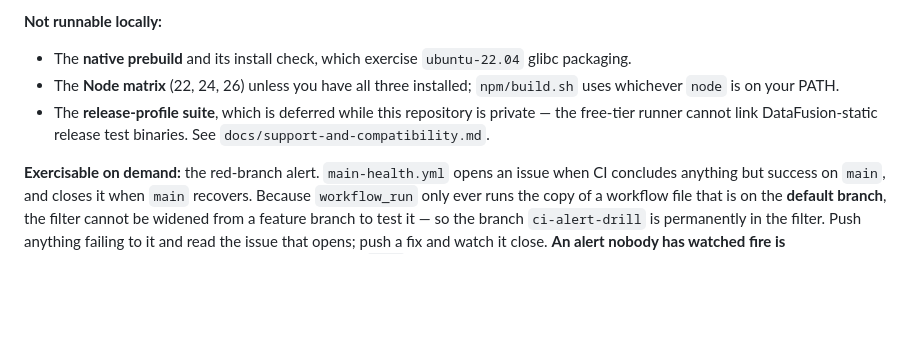
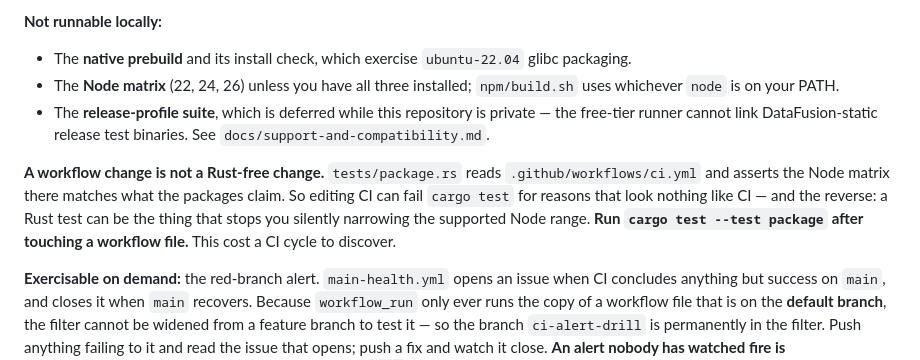
Before and after one commit to turndb/turndb, a Markdown page: CONTRIBUTING.md, the part around the change. Rendered like a GitHub page; blank space fills up the shorter version.

Commit message:
docs: a workflow change can break a Rust test here
tests/package.rs reads .github/workflows/ci.yml and asserts the Node
matrix there matches what the packages claim, so editing CI can fail
cargo test for reasons that look nothing like CI.

Nobody editing a workflow would expect that, and reasoning from 'my diff
changed no Rust' to 'a Rust test failure cannot be mine' is wrong in
this repository specifically. Establishing it cost a CI cycle; the fact
is cheaper to write down than to rediscover.

```diff
--- a/CONTRIBUTING.md
+++ b/CONTRIBUTING.md
@@ -169,6 +169,12 @@ suite, here or in CI. That is a real gap and it is stated rather than papered ov
 - The **release-profile suite**, which is deferred while this repository is private — the free-tier
   runner cannot link DataFusion-static release test binaries. See `docs/support-and-compatibility.md`.
 
+**A workflow change is not a Rust-free change.** `tests/package.rs` reads
+`.github/workflows/ci.yml` and asserts the Node matrix there matches what the packages claim. So
+editing CI can fail `cargo test` for reasons that look nothing like CI — and the reverse: a Rust
+test can be the thing that stops you silently narrowing the supported Node range. **Run `cargo test
+--test package` after touching a workflow file.** This cost a CI cycle to discover.
+
 **Exercisable on demand:** the red-branch alert. `main-health.yml` opens an issue when CI concludes
 anything but success on `main`, and closes it when `main` recovers. Because `workflow_run` only ever
 runs the copy of a workflow file that is on the **default branch**, the filter cannot be widened
```
